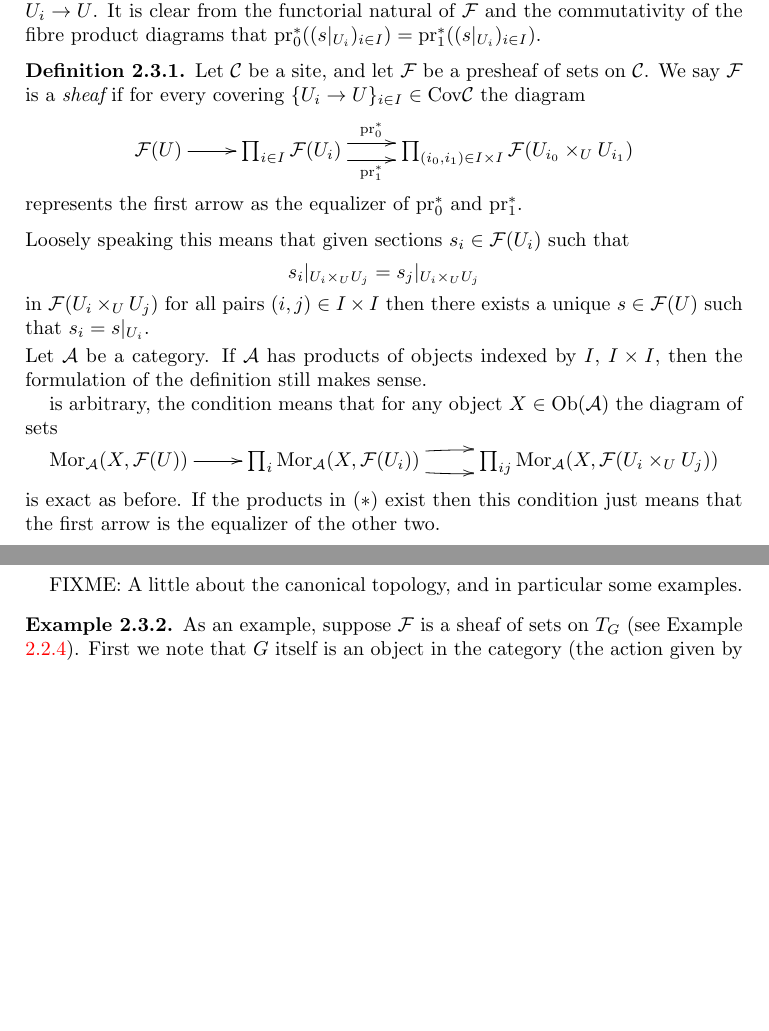
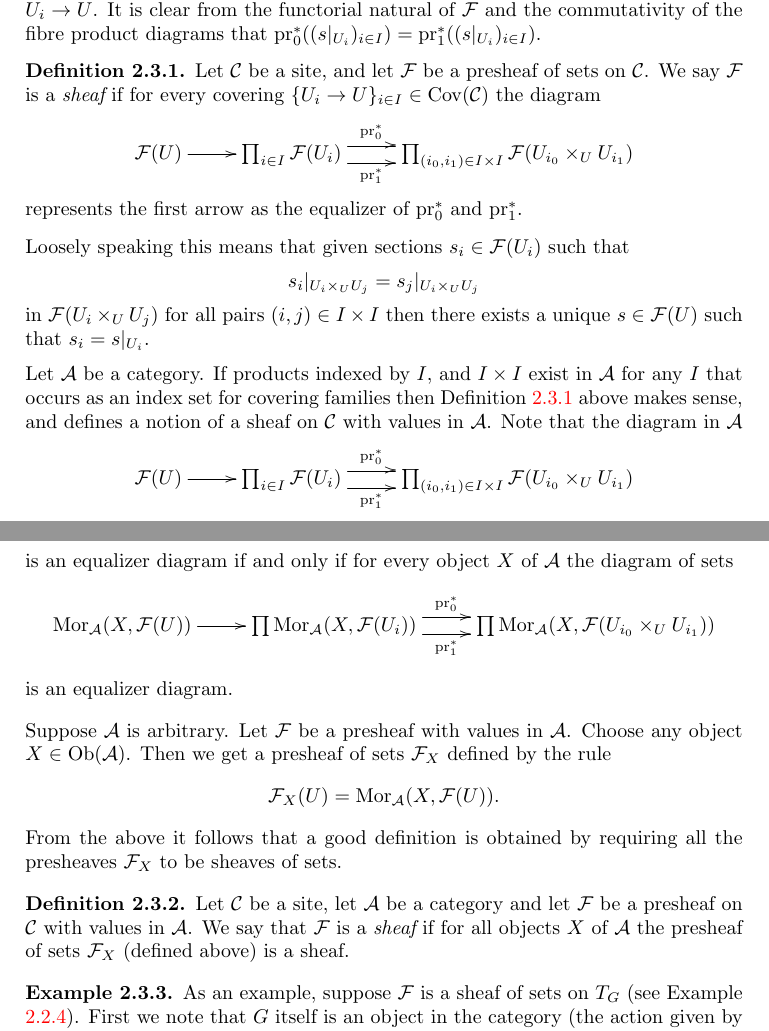
Before and after one commit to stacks/stacks-project, a LaTeX paper (sites.tex): two parts of pages 3 and 4 of 8, joined at a grey line, cut so that both start at the same text, the shorter picture padded with empty space. Compiled offline with pdfLaTeX.

Commit message:
Finally defined sheaves.
	modified:   sites.tex

```diff
--- a/sites.tex
+++ b/sites.tex
@@ -278,27 +278,61 @@ in $\mathcal{F}(U_i \times_U U_j)$ for all pairs $(i,j) \in I\times I$
 then there exists a unique $s \in \mathcal{F}(U)$ such
 that $s_i = s|_{U_i}$.
 
-\smallskip\noindent
-Let $\mathcal{A}$ be a category. If $\mathcal{A}$ has products
-of objects indexed by $I$, $I\times I$, then the formulation of
-the definition still makes sense.
-
-is arbitrary, the condition means that for any
-object $X\in \text{Ob}(\mathcal{A})$ the diagram of sets
+\medskip\noindent
+Let $\mathcal{A}$ be a category. If products indexed by $I$, and
+$I\times I$ exist in $\mathcal{A}$ for any $I$ that occurs as an index
+set for covering families then Definition \ref{definition-sheaf-sets}
+above makes sense, and defines a notion of a sheaf on $\mathcal{C}$
+with values in $\mathcal{A}$. Note that the diagram in $\mathcal{A}$
 $$
 \xymatrix{
-\text{Mor}_\mathcal{A}(X,\mathcal{F}(U)) \ar[r]
+\mathcal{F}(U) \ar[r]
 &
-\prod\nolimits_i \text{Mor}_\mathcal{A}(X,\mathcal{F}(U_i))
-\ar@/^/[r] \ar@/_/[r]
+\prod\nolimits_{i\in I}
+\mathcal{F}(U_i)
+\ar@<1ex>[r]^-{\text{pr}_0^*} \ar@<-1ex>[r]_-{\text{pr}_1^*}
 &
-\prod\nolimits_{ij} \text{Mor}_\mathcal{A}(X,\mathcal{F}(U_i\times_U U_j))
+\prod\nolimits_{(i_0, i_1) \in I\times I}
+\mathcal{F}(U_{i_0}\times_U U_{i_1})
 }
 $$
-is exact as before. If the products in $(*)$ exist then this condition just
-means that the first arrow is the equalizer of the other two.
+is an equalizer diagram if and only if for every object $X$ of
+$\mathcal{A}$ the diagram of sets
+$$
+\xymatrix{
+\text{Mor}_{\mathcal{A}}(X, \mathcal{F}(U)) \ar[r]
+&
+\prod
+\text{Mor}_{\mathcal{A}}(X, \mathcal{F}(U_i))
+\ar@<1ex>[r]^-{\text{pr}_0^*} \ar@<-1ex>[r]_-{\text{pr}_1^*}
+&
+\prod
+\text{Mor}_{\mathcal{A}}(X, \mathcal{F}(U_{i_0}\times_U U_{i_1}))
+}
+$$
+is an equalizer diagram.
 
-FIXME: A little about the canonical topology, and in particular some examples.
+\medskip\noindent
+Suppose $\mathcal{A}$ is arbitrary.
+Let $\mathcal{F}$ be a presheaf with values in $\mathcal{A}$.
+Choose any object $X\in \text{Ob}(\mathcal{A})$.
+Then we get a presheaf of sets $\mathcal{F}_X$ defined
+by the rule
+$$
+\mathcal{F}_X(U) = \text{Mor}_{\mathcal{A}}(X, \mathcal{F}(U)).
+$$
+From the above it follows that a good definition is
+obtained by requiring all the presheaves $\mathcal{F}_X$ to be
+sheaves of sets.
+
+\begin{definition}
+\label{definition-sheaf}
+Let $\mathcal{C}$ be a site, let $\mathcal{A}$ be a category
+and let $\mathcal{F}$ be a presheaf on $\mathcal{C}$ with values in
+$\mathcal{A}$. We say that $\mathcal{F}$ is a {\it sheaf}
+if for all objects $X$ of $\mathcal{A}$ the presheaf of sets
+$\mathcal{F}_X$ (defined above) is a sheaf.
+\end{definition}
 
 \begin{example}
 As an example, suppose $\mathcal{F}$ is a sheaf of sets on $T_G$
```
Also changed, not shown: sites.tex (2 more changed lines).
